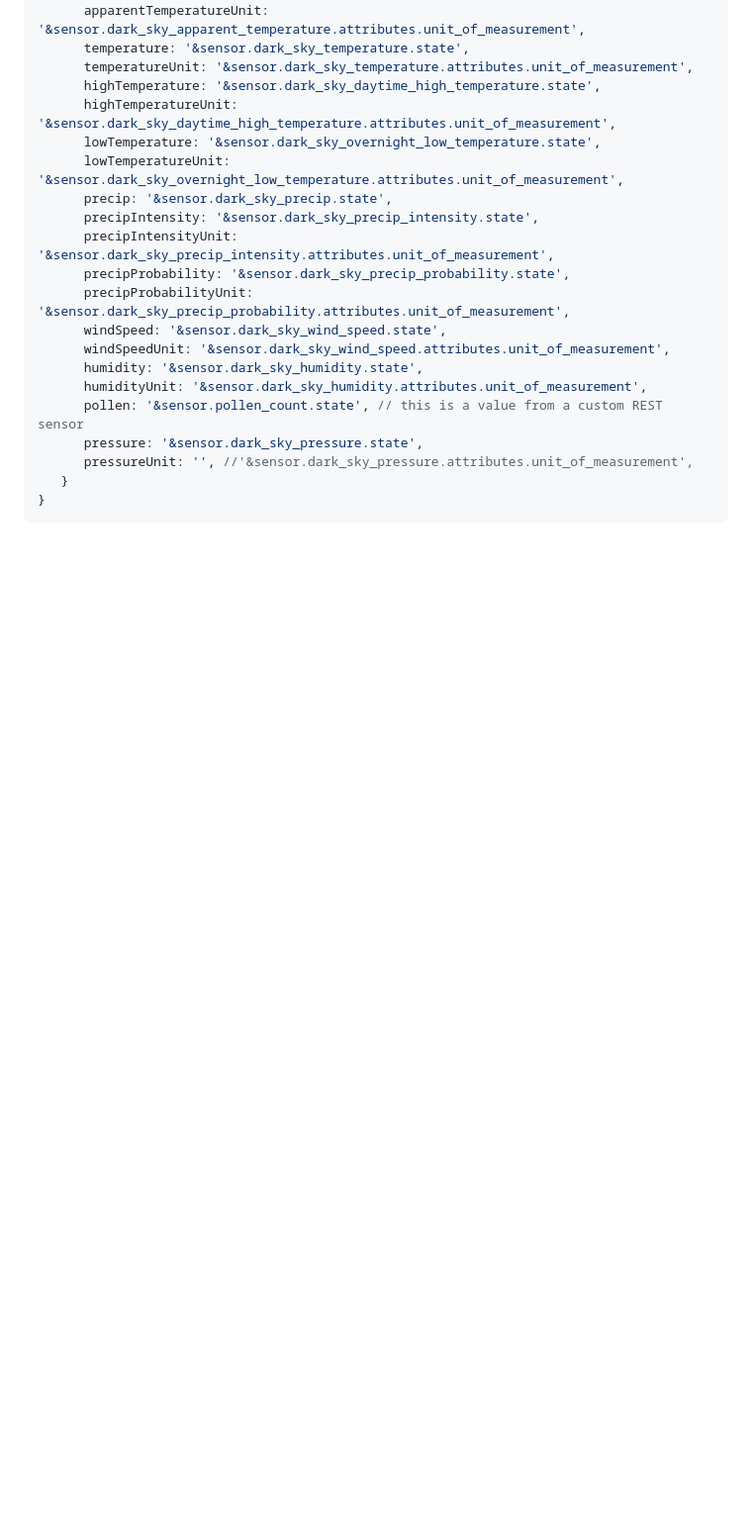
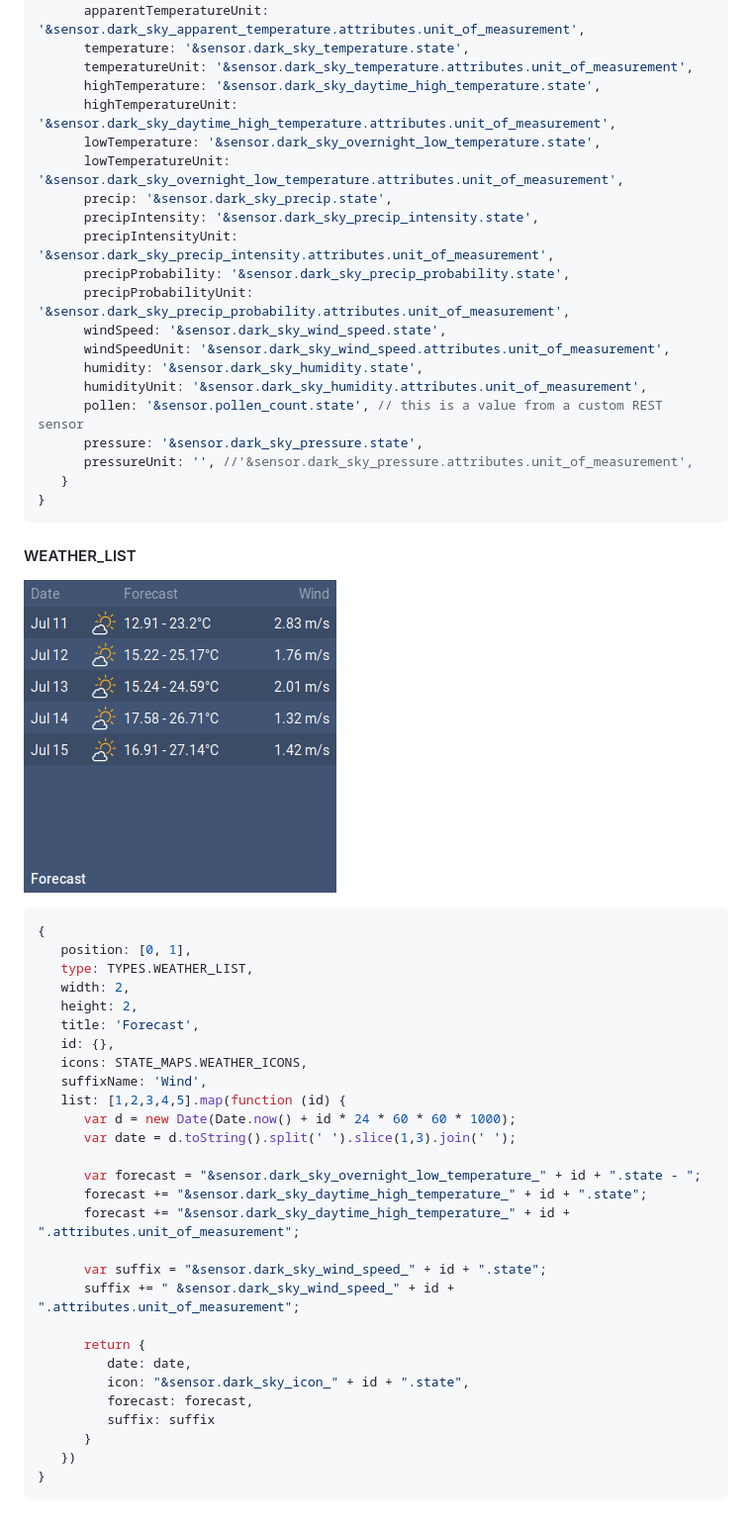
Before and after one commit to resoai/TileBoard, a Markdown page: TILE_EXAMPLES.md, the part around the change. Shown: that part at 99% size. Drawn GitHub-style; pictures changed too: images/tile-screenshots/WEATHER_LIST.png (added); blank space fills up the shorter version.

````diff
--- a/TILE_EXAMPLES.md
+++ b/TILE_EXAMPLES.md
@@ -516,3 +516,36 @@ This is a custom tile which can be used for displaying values from different sen
    }
 }
 ```
+
+#### WEATHER_LIST
+![WEATHER_LIST](images/tile-screenshots/WEATHER_LIST.png)<br>
+```js
+{
+   position: [0, 1],
+   type: TYPES.WEATHER_LIST,
+   width: 2,
+   height: 2,
+   title: 'Forecast',
+   id: {},
+   icons: STATE_MAPS.WEATHER_ICONS,
+   suffixName: 'Wind',
+   list: [1,2,3,4,5].map(function (id) {
+      var d = new Date(Date.now() + id * 24 * 60 * 60 * 1000);
+      var date = d.toString().split(' ').slice(1,3).join(' ');
+
+      var forecast = "&sensor.dark_sky_overnight_low_temperature_" + id + ".state - ";
+      forecast += "&sensor.dark_sky_daytime_high_temperature_" + id + ".state";
+      forecast += "&sensor.dark_sky_daytime_high_temperature_" + id + ".attributes.unit_of_measurement";
+
+      var suffix = "&sensor.dark_sky_wind_speed_" + id + ".state";
+      suffix += " &sensor.dark_sky_wind_speed_" + id + ".attributes.unit_of_measurement";
+
+      return {
+         date: date,
+         icon: "&sensor.dark_sky_icon_" + id + ".state",
+         forecast: forecast,
+         suffix: suffix
+      }
+   })
+}
+```
````
Also changed, not shown: README.md (+2 -1 lines), 5 other files.
